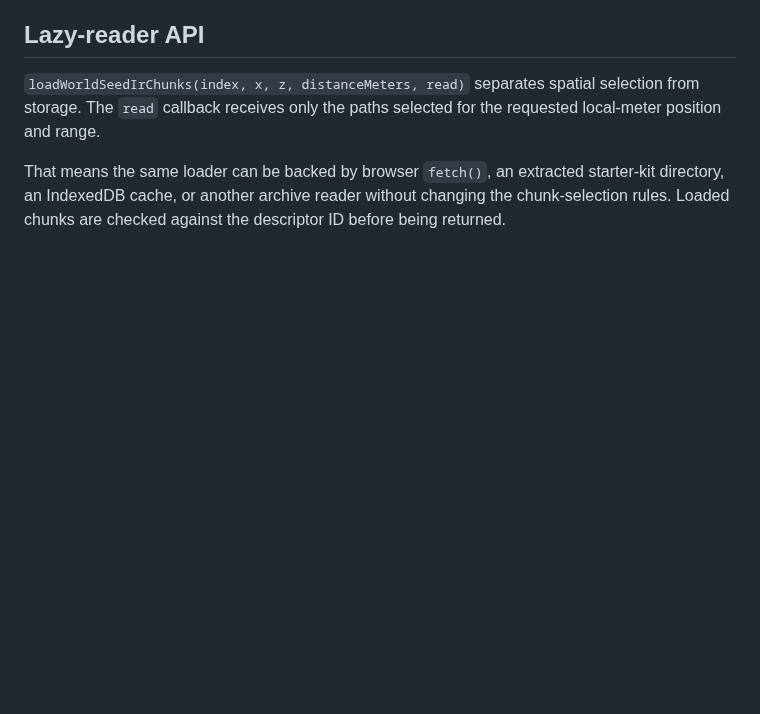
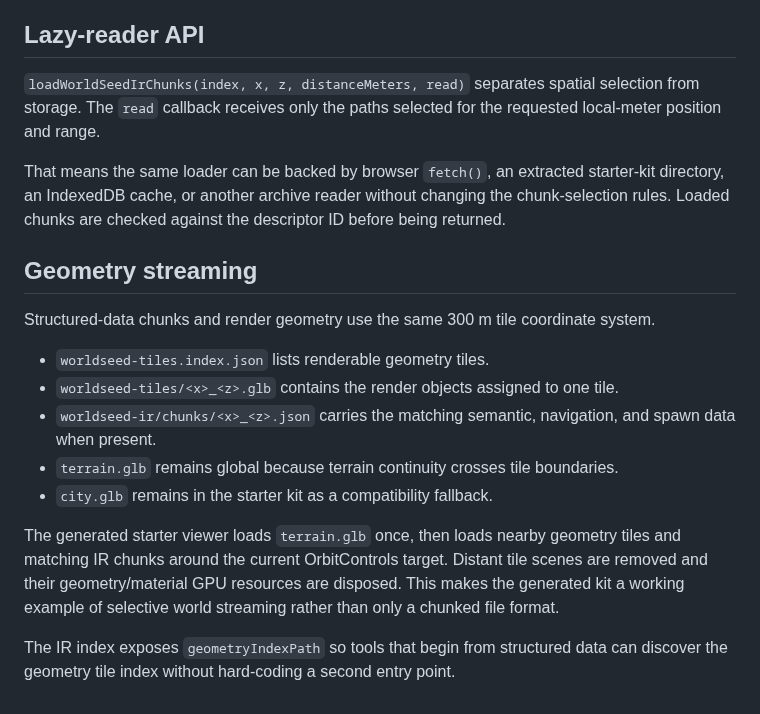
Before and after one commit to yz4git/next-gen, a Markdown page: docs/worldseed-ir.md, the part around the change. Rendered like a GitHub page; blank space fills up the shorter version.

Commit message:
Document streamed geometry tile contract

```diff
--- a/docs/worldseed-ir.md
+++ b/docs/worldseed-ir.md
@@ -59,3 +59,18 @@ The chunk format is an **internal IR contract**, not a replacement for the publi
 `loadWorldSeedIrChunks(index, x, z, distanceMeters, read)` separates spatial selection from storage. The `read` callback receives only the paths selected for the requested local-meter position and range.
 
 That means the same loader can be backed by browser `fetch()`, an extracted starter-kit directory, an IndexedDB cache, or another archive reader without changing the chunk-selection rules. Loaded chunks are checked against the descriptor ID before being returned.
+
+
+## Geometry streaming
+
+Structured-data chunks and render geometry use the same 300 m tile coordinate system.
+
+- `worldseed-tiles.index.json` lists renderable geometry tiles.
+- `worldseed-tiles/<x>_<z>.glb` contains the render objects assigned to one tile.
+- `worldseed-ir/chunks/<x>_<z>.json` carries the matching semantic, navigation, and spawn data when present.
+- `terrain.glb` remains global because terrain continuity crosses tile boundaries.
+- `city.glb` remains in the starter kit as a compatibility fallback.
+
+The generated starter viewer loads `terrain.glb` once, then loads nearby geometry tiles and matching IR chunks around the current OrbitControls target. Distant tile scenes are removed and their geometry/material GPU resources are disposed. This makes the generated kit a working example of selective world streaming rather than only a chunked file format.
+
+The IR index exposes `geometryIndexPath` so tools that begin from structured data can discover the geometry tile index without hard-coding a second entry point.
```
